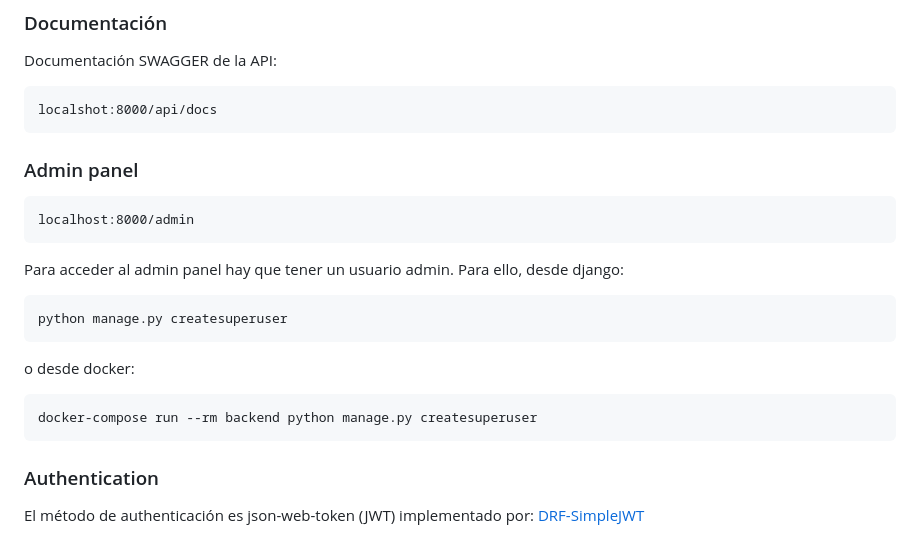
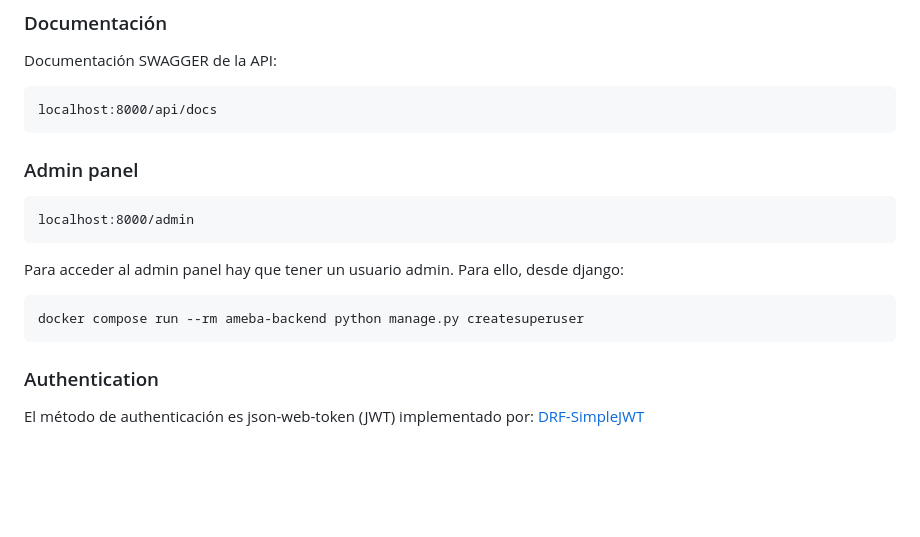
Before and after one commit to ameba-bcn/ameba-backend, a Markdown page: README.md, the part around one of its changes. GitHub-like rendering; blank space fills up the shorter version.

````diff
--- a/README.md
+++ b/README.md
@@ -66,7 +77,7 @@ GET /api/users/current/
 ### Documentación
 Documentación SWAGGER de la API:
 ```
-localshot:8000/api/docs
+localhost:8000/api/docs
 ```
 
 ### Admin panel
@@ -76,11 +87,7 @@ localhost:8000/admin
 Para acceder al admin panel hay que tener un usuario admin. Para ello, desde
  django:
 ```
-python manage.py createsuperuser
-```
-o desde docker:
-```
-docker-compose run --rm backend python manage.py createsuperuser
+docker compose run --rm ameba-backend python manage.py createsuperuser
 ```
 
 ### Authentication
````
Also changed, not shown: other parts of README.md (+35 -24 lines), RELEASE_NOTES.md (+16 -0 lines).
